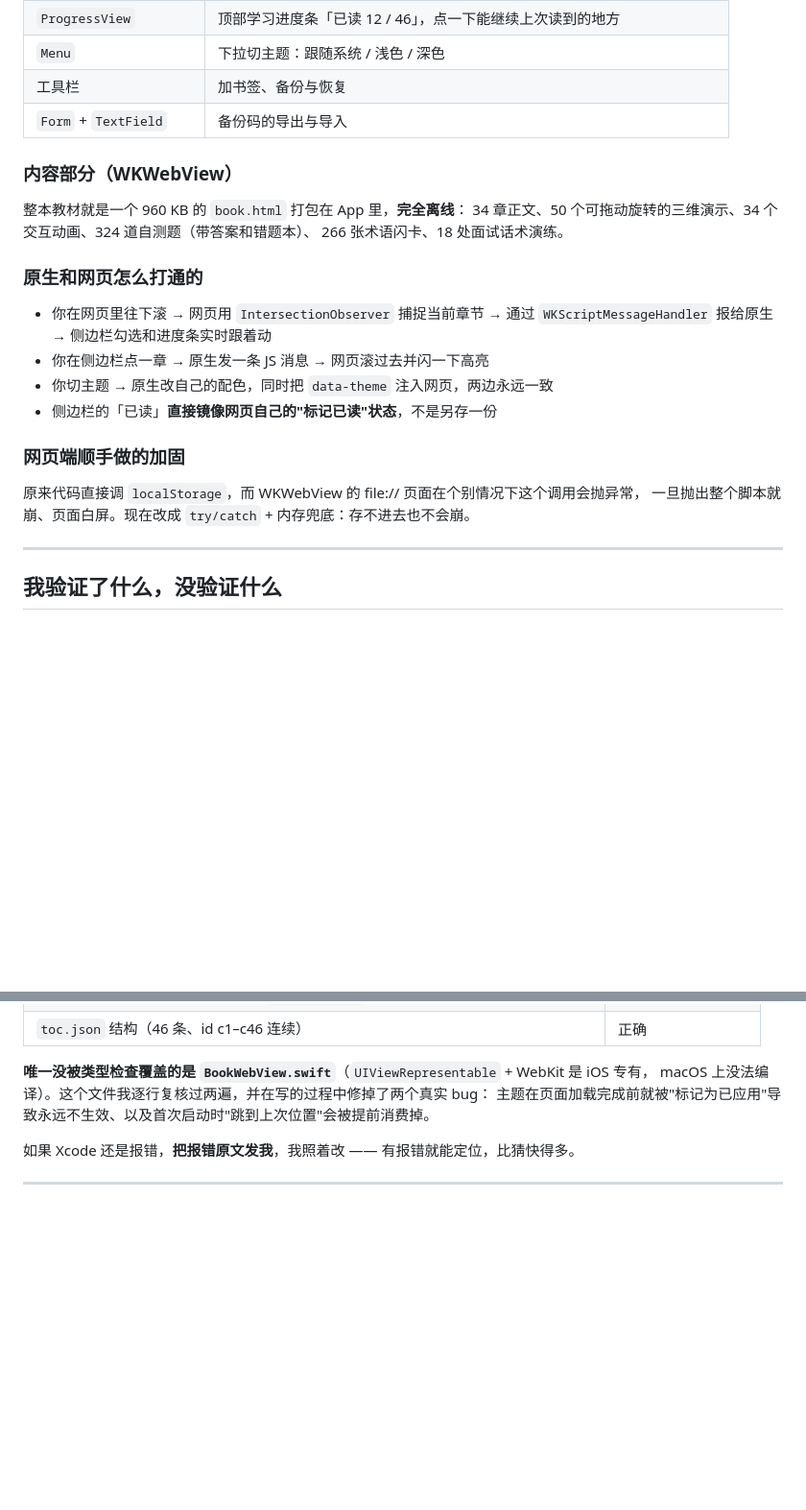
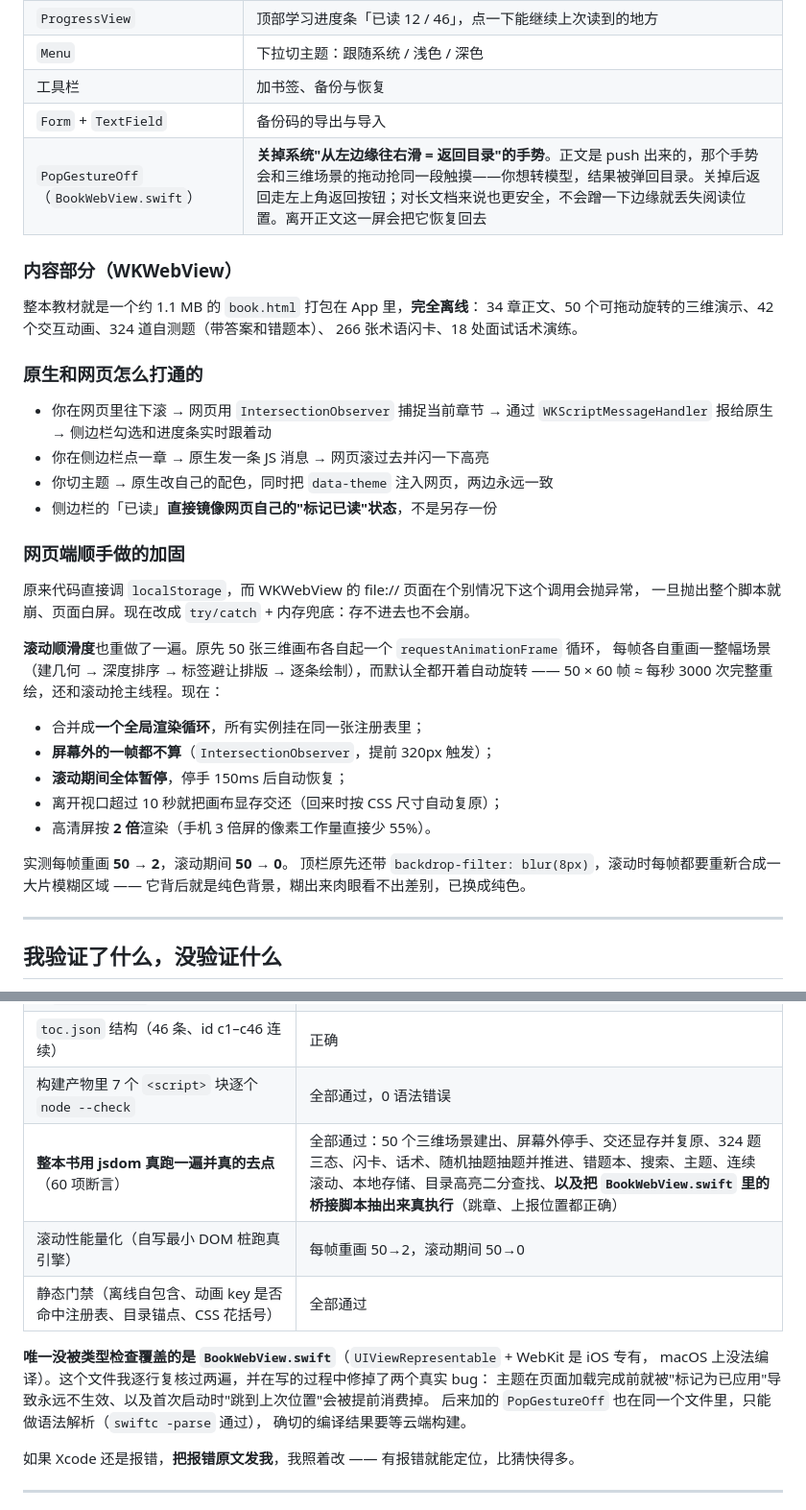
Before and after one commit to z660081-symzhy/Newbie-agentbook-ios, a Markdown page: 安装说明.md, 2 parts joined by grey strips. Shown at 96% size. GitHub-like rendering; blank space fills up the shorter version.

```diff
--- a/安装说明.md
+++ b/安装说明.md
@@ -81,11 +81,12 @@
 | `Menu` | 下拉切主题：跟随系统 / 浅色 / 深色 |
 | 工具栏 | 加书签、备份与恢复 |
 | `Form` + `TextField` | 备份码的导出与导入 |
+| `PopGestureOff`（`BookWebView.swift`） | **关掉系统"从左边缘往右滑 = 返回目录"的手势**。正文是 push 出来的，那个手势会和三维场景的拖动抢同一段触摸——你想转模型，结果被弹回目录。关掉后返回走左上角返回按钮；对长文档来说也更安全，不会蹭一下边缘就丢失阅读位置。离开正文这一屏会把它恢复回去 |
 
 ### 内容部分（WKWebView）
 
-整本教材就是一个 960 KB 的 `book.html` 打包在 App 里，**完全离线**：
-34 章正文、50 个可拖动旋转的三维演示、34 个交互动画、324 道自测题（带答案和错题本）、
+整本教材就是一个约 1.1 MB 的 `book.html` 打包在 App 里，**完全离线**：
+34 章正文、50 个可拖动旋转的三维演示、42 个交互动画、324 道自测题（带答案和错题本）、
 266 张术语闪卡、18 处面试话术演练。
 
 ### 原生和网页怎么打通的
@@ -100,6 +101,20 @@
 
 原来代码直接调 `localStorage`，而 WKWebView 的 file:// 页面在个别情况下这个调用会抛异常，
 一旦抛出整个脚本就崩、页面白屏。现在改成 `try/catch` + 内存兜底：存不进去也不会崩。
+
+**滚动顺滑度**也重做了一遍。原先 50 张三维画布各自起一个 `requestAnimationFrame` 循环，
+每帧各自重画一整幅场景（建几何 → 深度排序 → 标签避让排版 → 逐条绘制），而默认全都开着自动旋转 ——
+50 × 60 帧 ≈ 每秒 3000 次完整重绘，还和滚动抢主线程。现在：
+
+- 合并成**一个全局渲染循环**，所有实例挂在同一张注册表里；
+- **屏幕外的一帧都不算**（`IntersectionObserver`，提前 320px 触发）；
+- **滚动期间全体暂停**，停手 150ms 后自动恢复；
+- 离开视口超过 10 秒就把画布显存交还（回来时按 CSS 尺寸自动复原）；
+- 高清屏按 **2 倍**渲染（手机 3 倍屏的像素工作量直接少 55%）。
+
+实测每帧重画 **50 → 2**，滚动期间 **50 → 0**。
+顶栏原先还带 `backdrop-filter: blur(8px)`，滚动时每帧都要重新合成一大片模糊区域 ——
+它背后就是纯色背景，糊出来肉眼看不出差别，已换成纯色。
 
 ---
 
@@ -117,10 +132,16 @@
 | 工程引用的 8 个文件是否都存在、路径是否正确 | 全部存在 |
 | 注入网页的 57 行桥接脚本 JS 语法（`node --check`） | 通过 |
 | `toc.json` 结构（46 条、id c1–c46 连续） | 正确 |
+| 构建产物里 7 个 `<script>` 块逐个 `node --check` | 全部通过，0 语法错误 |
+| **整本书用 jsdom 真跑一遍并真的去点**（60 项断言） | 全部通过：50 个三维场景建出、屏幕外停手、交还显存并复原、324 题三态、闪卡、话术、随机抽题抽题并推进、错题本、搜索、主题、连续滚动、本地存储、目录高亮二分查找、**以及把 `BookWebView.swift` 里的桥接脚本抽出来真执行**（跳章、上报位置都正确） |
+| 滚动性能量化（自写最小 DOM 桩跑真引擎） | 每帧重画 50→2，滚动期间 50→0 |
+| 静态门禁（离线自包含、动画 key 是否命中注册表、目录锚点、CSS 花括号） | 全部通过 |
 
 **唯一没被类型检查覆盖的是 `BookWebView.swift`**（`UIViewRepresentable` + WebKit 是 iOS 专有，
 macOS 上没法编译）。这个文件我逐行复核过两遍，并在写的过程中修掉了两个真实 bug：
 主题在页面加载完成前就被"标记为已应用"导致永远不生效、以及首次启动时"跳到上次位置"会被提前消费掉。
+后来加的 `PopGestureOff` 也在同一个文件里，只能做语法解析（`swiftc -parse` 通过），
+确切的编译结果要等云端构建。
 
 如果 Xcode 还是报错，**把报错原文发我**，我照着改 —— 有报错就能定位，比猜快得多。
 
```
Also changed, not shown: README.md (+31 -3 lines).
